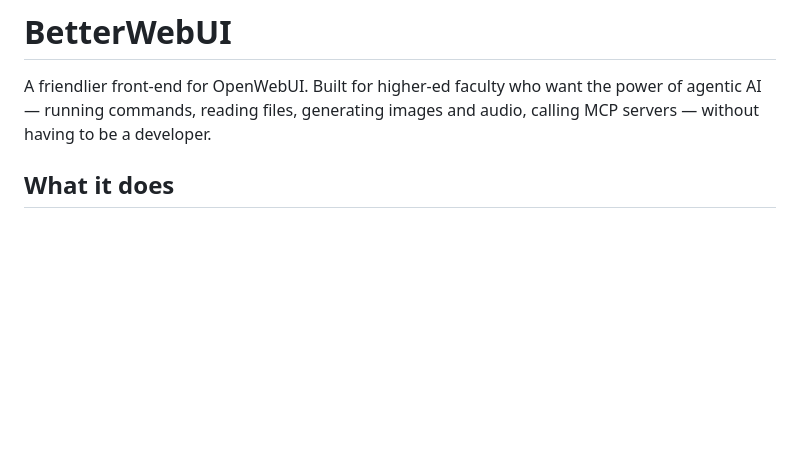
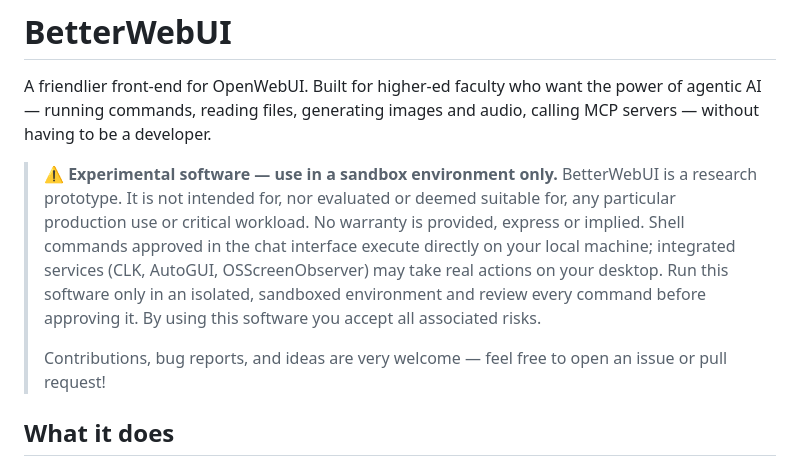
Before and after one commit to BillJr99/BetterWebUI, a Markdown page: README.md, the part around the change. Drawn GitHub-style; blank space fills up the shorter version.

Commit message:
Add experimental warning to README

```diff
--- a/README.md
+++ b/README.md
@@ -3,6 +3,19 @@
 A friendlier front-end for OpenWebUI. Built for higher-ed faculty who want
 the power of agentic AI — running commands, reading files, generating images
 and audio, calling MCP servers — without having to be a developer.
+
+> **⚠ Experimental software — use in a sandbox environment only.**
+> BetterWebUI is a research prototype. It is not intended for, nor evaluated
+> or deemed suitable for, any particular production use or critical workload.
+> No warranty is provided, express or implied. Shell commands approved in the
+> chat interface execute directly on your local machine; integrated services
+> (CLK, AutoGUI, OSScreenObserver) may take real actions on your desktop.
+> Run this software only in an isolated, sandboxed environment and review
+> every command before approving it. By using this software you accept all
+> associated risks.
+>
+> Contributions, bug reports, and ideas are very welcome — feel free to
+> open an issue or pull request!
 
 ## What it does
 
```
